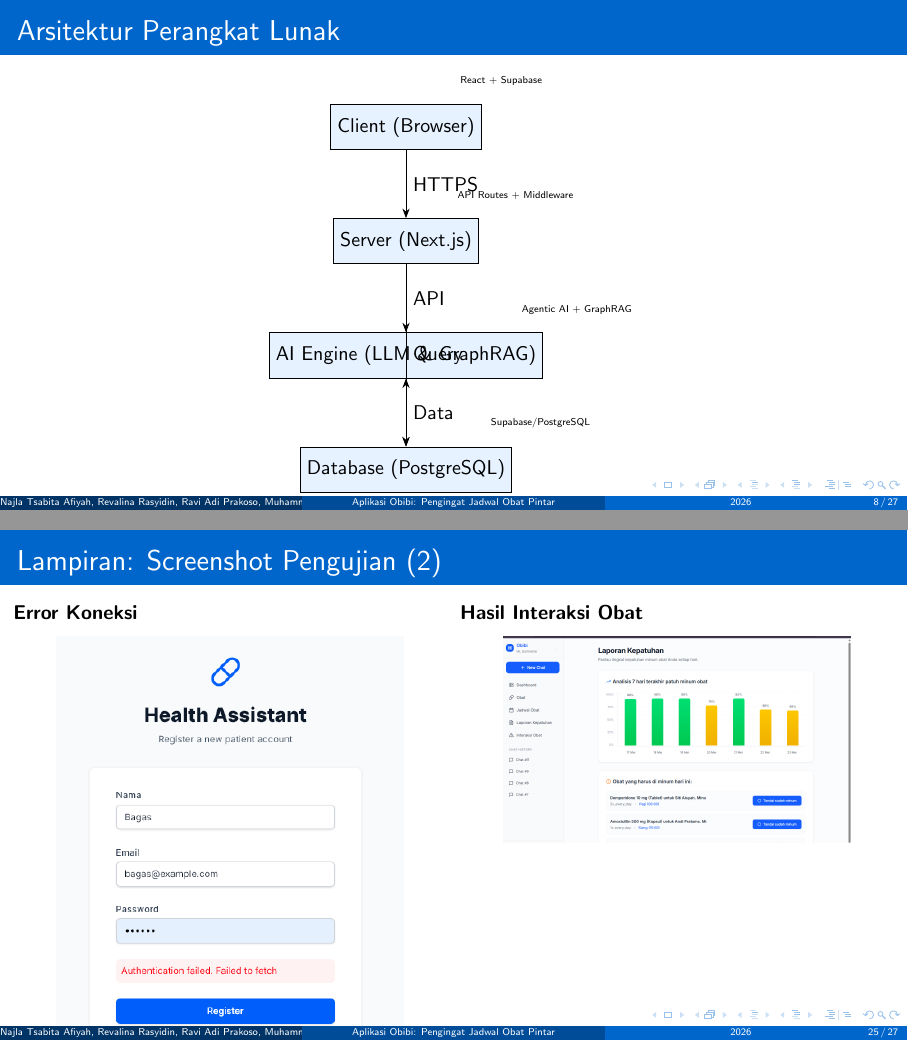
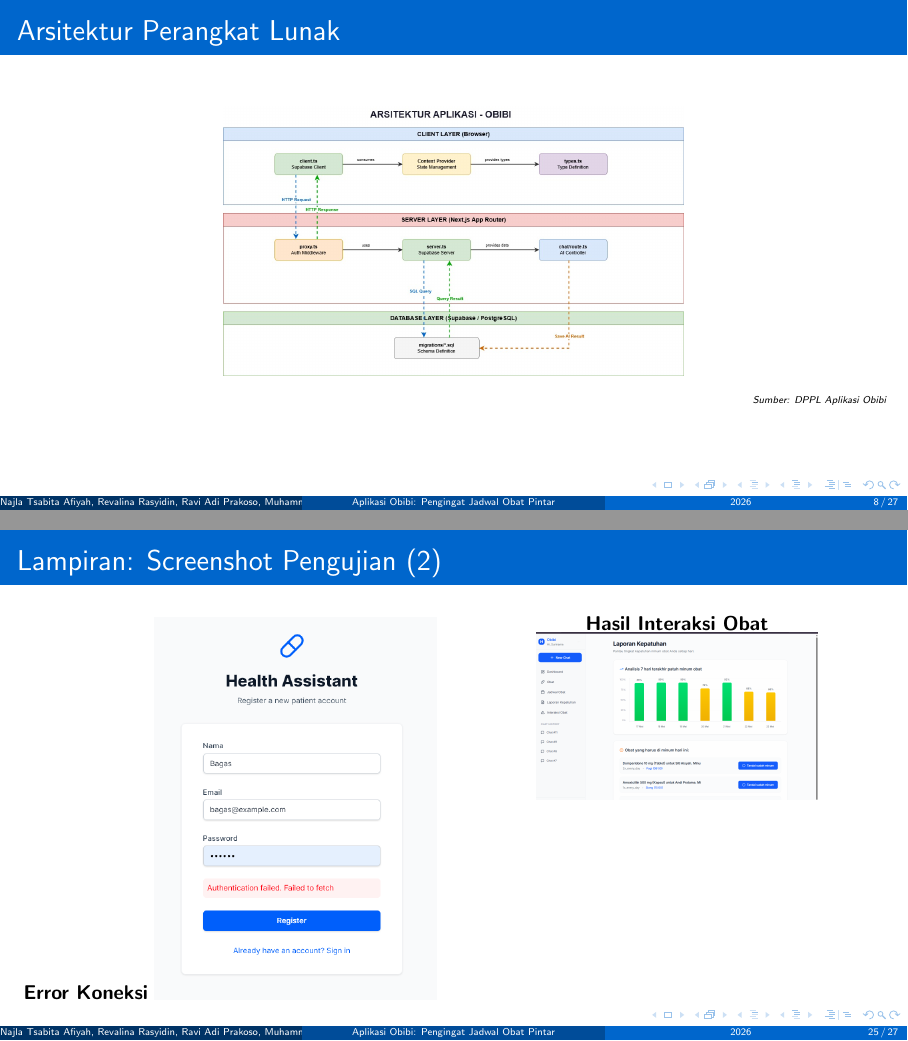
Before and after one commit to ahsan2607/obibi, LaTeX slides (presentation.tex): pages 8 and 25 of 27, joined at a grey line. Compiled offline with pdfLaTeX.

Commit message:
Replace TikZ arsitektur with arsitektur.jpeg, adjust slide scales to prevent vertical overflows

```diff
--- a/presentation.tex
+++ b/presentation.tex
@@ -173,28 +173,8 @@
 
 % --- SLIDE: ARSITEKTUR SISTEM ---
 \begin{frame}{Arsitektur Perangkat Lunak}
-    \begin{center}
-        \begin{tikzpicture}[node distance=1.2cm, auto, >=Stealth]
-            % Nodes
-            \node (client) [rectangle, draw, fill=lightblue, minimum width=2cm, minimum height=0.8cm] {Client (Browser)};
-            \node (server) [rectangle, draw, fill=lightblue, minimum width=2cm, minimum height=0.8cm, below=of client] {Server (Next.js)};
-            \node (ai) [rectangle, draw, fill=lightblue, minimum width=2cm, minimum height=0.8cm, below=of server] {AI Engine (LLM \& GraphRAG)};
-            \node (db) [rectangle, draw, fill=lightblue, minimum width=2cm, minimum height=0.8cm, below=of ai] {Database (PostgreSQL)};
-
-            % Arrows
-            \draw[->] (client) -- node[right] {HTTPS} (server);
-            \draw[->] (server) -- node[right] {API} (ai);
-            \draw[->] (server) -- node[right] {Query} (db);
-            \draw[<->] (ai) -- node[right] {Data} (db);
-
-            % Notes
-            \node [above right=0.2cm and -0.5cm of client] {\tiny{React + Supabase}};
-            \node [above right=0.2cm and -0.5cm of server] {\tiny{API Routes + Middleware}};
-            \node [above right=0.2cm and -0.5cm of ai] {\tiny{Agentic AI + GraphRAG}};
-            \node [above right=0.2cm and -0.5cm of db] {\tiny{Supabase/PostgreSQL}};
-        \end{tikzpicture}
-    \end{center}
-    \vspace{0.2cm}
+    \centering
+    \includegraphics[height=0.55\textheight, keepaspectratio]{arsitektur.jpeg}
     \begin{flushright}
         \tiny{\textit{Sumber: DPPL Aplikasi Obibi}}
     \end{flushright}
@@ -612,15 +586,13 @@
     \begin{columns}[T]
         \column{0.5\textwidth}
         \textbf{Error Koneksi}
-        \begin{center}
-            \includegraphics[width=0.8\textwidth]{regErrornointernet.png}
-        \end{center}
+        \centering
+        \includegraphics[width=0.65\textwidth]{regErrornointernet.png}
 
         \column{0.5\textwidth}
         \textbf{Hasil Interaksi Obat}
-        \begin{center}
-            \includegraphics[width=0.8\textwidth]{laporankepatuhan.png}
-        \end{center}
+        \centering
+        \includegraphics[width=0.65\textwidth]{laporankepatuhan.png}
     \end{columns}
 \end{frame}
 
```
Also changed, not shown: arsitektur.jpeg (added), presentation.pdf, presentation.tex (52 more changed lines).
